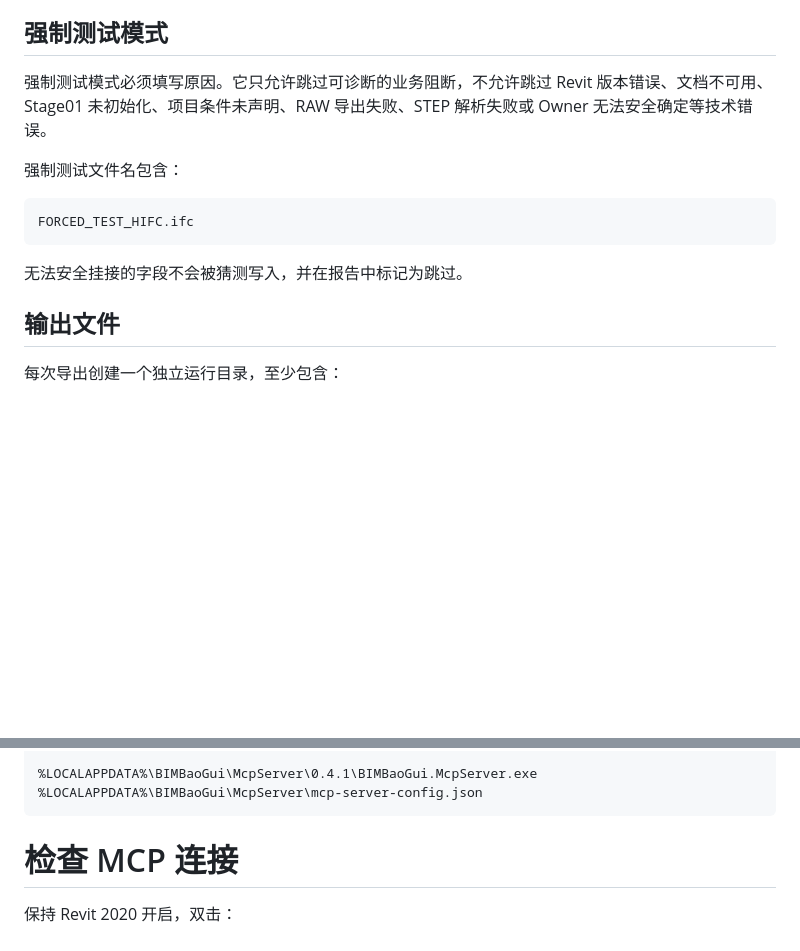
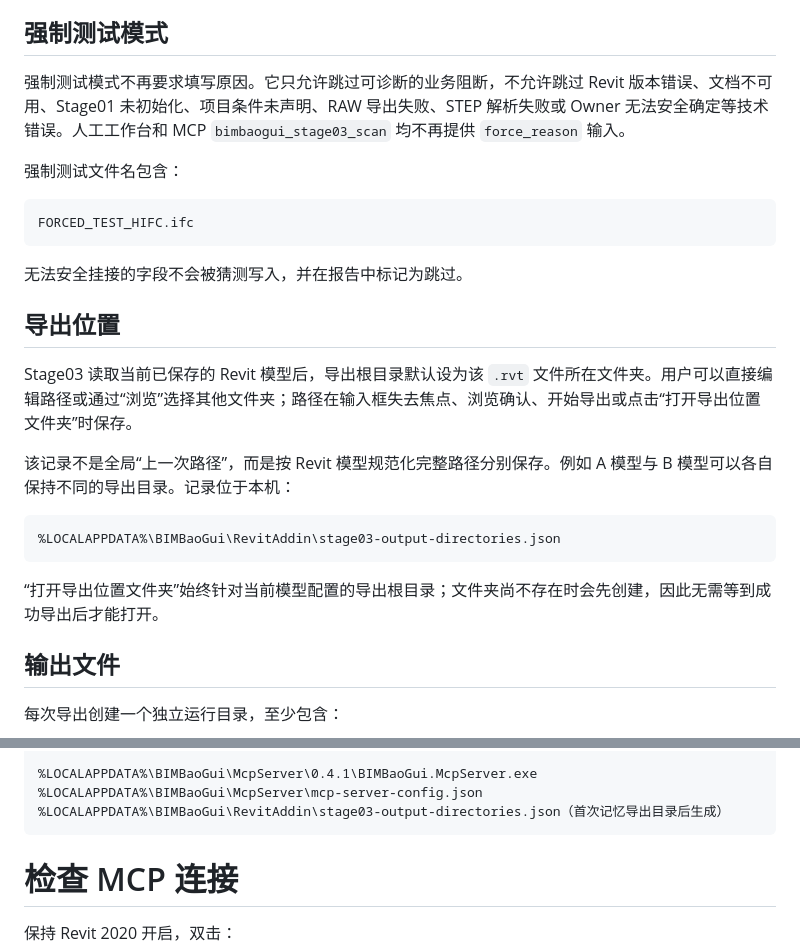
Before and after one commit to ArchitectureWorld/BIM-baogui, a Markdown page: docs/revit-addin/README.md, 2 parts joined by grey strips. GitHub-like rendering; blank space fills up the shorter version.

Commit message:
docs: explain Stage03 model-scoped export folders

````diff
--- a/docs/revit-addin/README.md
+++ b/docs/revit-addin/README.md
@@ -109,7 +109,7 @@ Stage03 已形成可供实际测试的完整内部链路：
 
 ## 强制测试模式
 
-强制测试模式必须填写原因。它只允许跳过可诊断的业务阻断，不允许跳过 Revit 版本错误、文档不可用、Stage01 未初始化、项目条件未声明、RAW 导出失败、STEP 解析失败或 Owner 无法安全确定等技术错误。
+强制测试模式不再要求填写原因。它只允许跳过可诊断的业务阻断，不允许跳过 Revit 版本错误、文档不可用、Stage01 未初始化、项目条件未声明、RAW 导出失败、STEP 解析失败或 Owner 无法安全确定等技术错误。人工工作台和 MCP `bimbaogui_stage03_scan` 均不再提供 `force_reason` 输入。
 
 强制测试文件名包含：
 
@@ -118,6 +118,18 @@ FORCED_TEST_HIFC.ifc
 ```
 
 无法安全挂接的字段不会被猜测写入，并在报告中标记为跳过。
+
+## 导出位置
+
+Stage03 读取当前已保存的 Revit 模型后，导出根目录默认设为该 `.rvt` 文件所在文件夹。用户可以直接编辑路径或通过“浏览”选择其他文件夹；路径在输入框失去焦点、浏览确认、开始导出或点击“打开导出位置文件夹”时保存。
+
+该记录不是全局“上一次路径”，而是按 Revit 模型规范化完整路径分别保存。例如 A 模型与 B 模型可以各自保持不同的导出目录。记录位于本机：
+
+```text
+%LOCALAPPDATA%\BIMBaoGui\RevitAddin\stage03-output-directories.json
+```
+
+“打开导出位置文件夹”始终针对当前模型配置的导出根目录；文件夹尚不存在时会先创建，因此无需等到成功导出后才能打开。
 
 ## 输出文件
 
@@ -204,6 +216,7 @@ Install.cmd
 
 %LOCALAPPDATA%\BIMBaoGui\McpServer\0.4.1\BIMBaoGui.McpServer.exe
 %LOCALAPPDATA%\BIMBaoGui\McpServer\mcp-server-config.json
+%LOCALAPPDATA%\BIMBaoGui\RevitAddin\stage03-output-directories.json（首次记忆导出目录后生成）
 ```
 
 # 检查 MCP 连接
````
